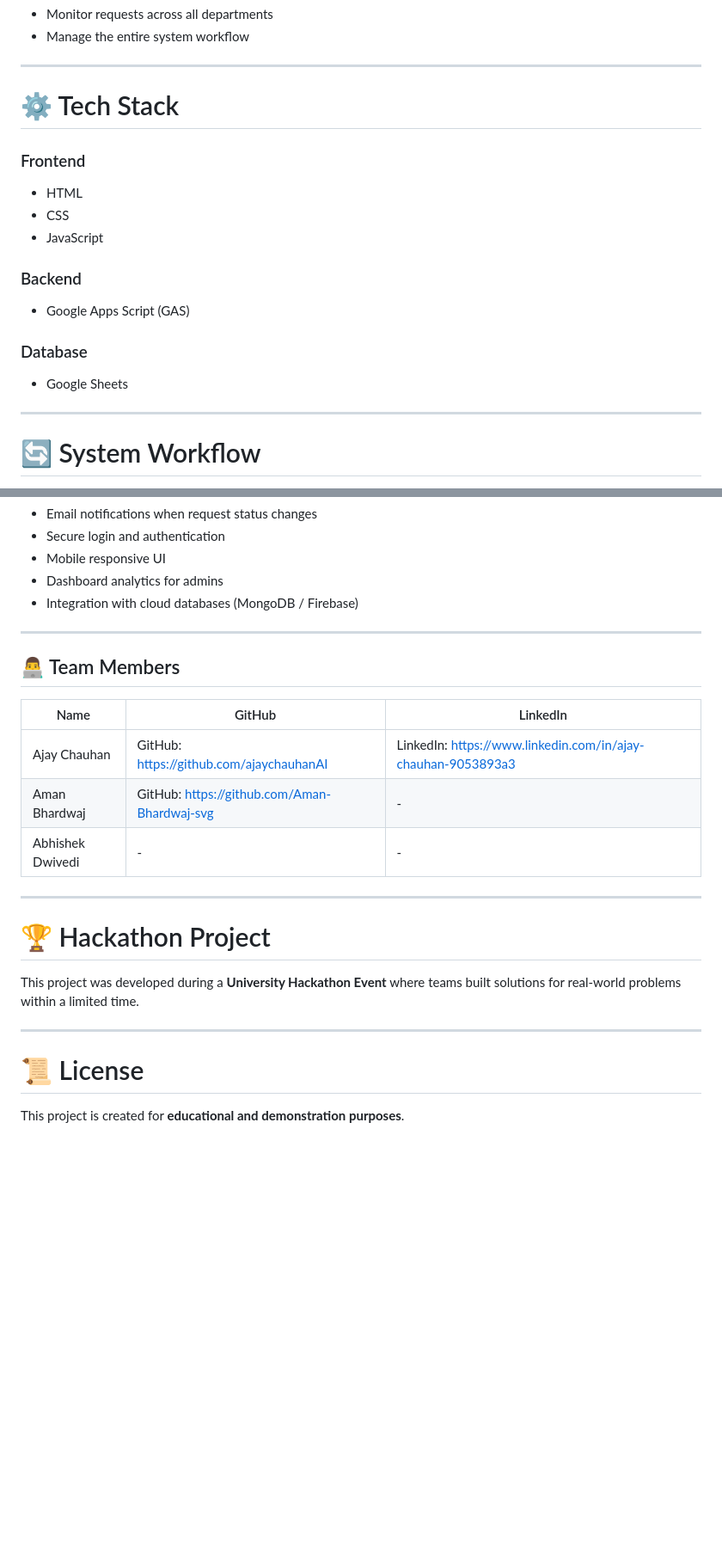
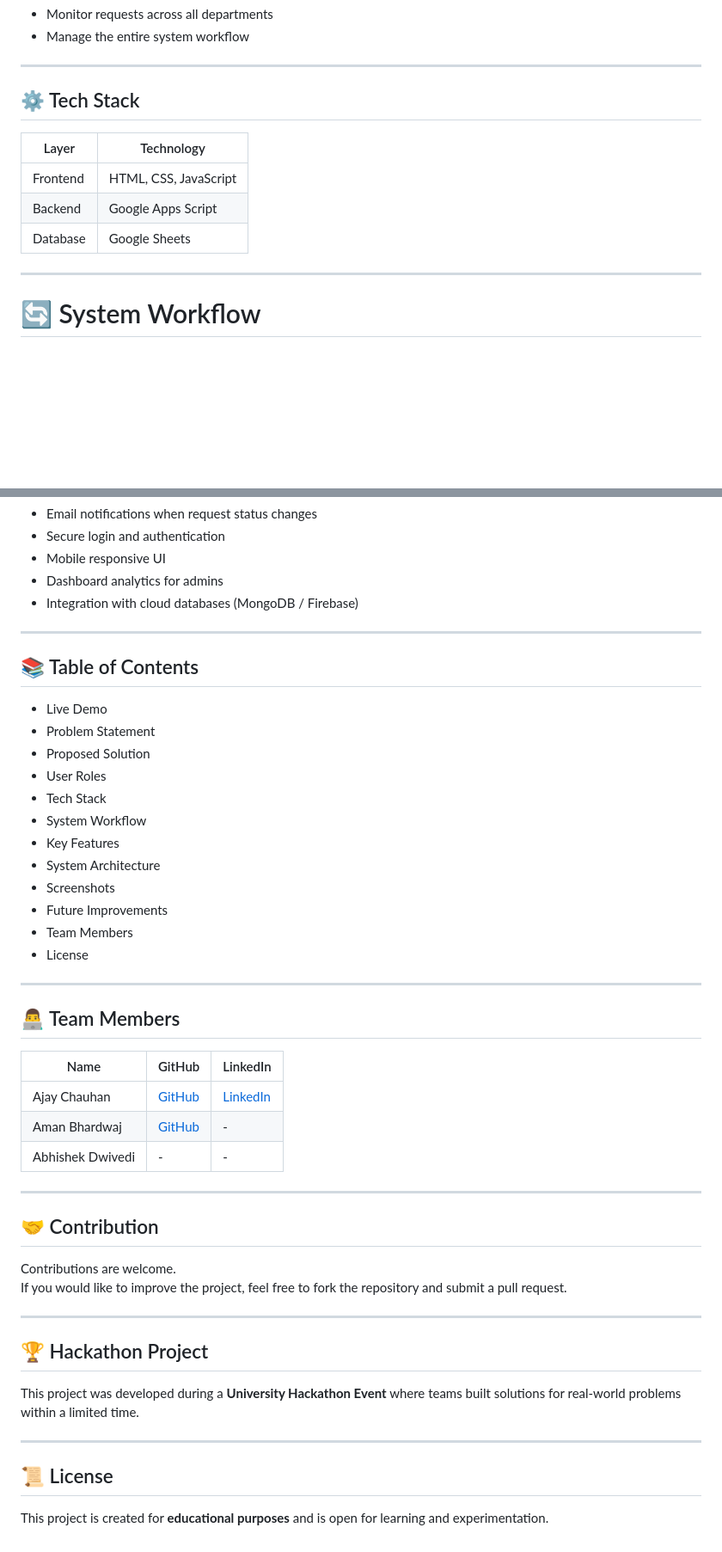
Before and after one commit to ajaychauhanAI/campus-service-request-system, a Markdown page: README.md, 2 parts joined by grey strips. Shown at 86% size. Rendered like a GitHub page; blank space fills up the shorter version.

```diff
--- a/README.md
+++ b/README.md
@@ -62,18 +62,13 @@ This ensures **better tracking, accountability, and faster issue resolution**.
 
 ---
 
-# ⚙️ Tech Stack
+## ⚙️ Tech Stack
 
-### Frontend
-- HTML
-- CSS
-- JavaScript
-
-### Backend
-- Google Apps Script (GAS)
-
-### Database
-- Google Sheets
+| Layer | Technology |
+|------|-----------|
+| Frontend | HTML, CSS, JavaScript |
+| Backend | Google Apps Script |
+| Database | Google Sheets |
 
 ---
 
@@ -144,22 +139,46 @@ Student View
 
 ---
 
+## 📚 Table of Contents
+
+- Live Demo
+- Problem Statement
+- Proposed Solution
+- User Roles
+- Tech Stack
+- System Workflow
+- Key Features
+- System Architecture
+- Screenshots
+- Future Improvements
+- Team Members
+- License
+
+---
+
 ## 👨‍💻 Team Members
 
 | Name | GitHub | LinkedIn |
 |-----|------|------|
-| Ajay Chauhan | GitHub: https://github.com/ajaychauhanAI | LinkedIn: https://www.linkedin.com/in/ajay-chauhan-9053893a3 |
-| Aman Bhardwaj | GitHub: https://github.com/Aman-Bhardwaj-svg | - |
+| Ajay Chauhan | [GitHub](https://github.com/ajaychauhanAI) | [LinkedIn](https://www.linkedin.com/in/ajay-chauhan-9053893a3) |
+| Aman Bhardwaj | [GitHub](https://github.com/Aman-Bhardwaj-svg) | - |
 | Abhishek Dwivedi | - | - |
 
 ---
 
-# 🏆 Hackathon Project
+## 🤝 Contribution
+
+Contributions are welcome.
+If you would like to improve the project, feel free to fork the repository and submit a pull request.
+
+---
+
+## 🏆 Hackathon Project
 
 This project was developed during a **University Hackathon Event** where teams built solutions for real-world problems within a limited time.
 
 ---
 
-# 📜 License
+## 📜 License
 
-This project is created for **educational and demonstration purposes**.
+This project is created for **educational purposes** and is open for learning and experimentation.
```
Also changed, not shown: other parts of README.md (+8 -8 lines).
